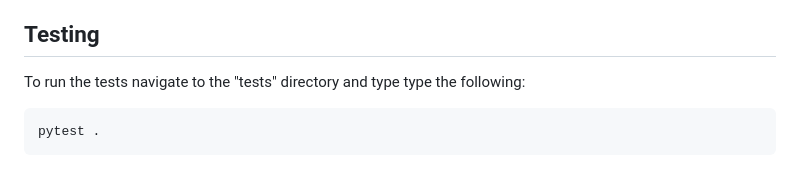
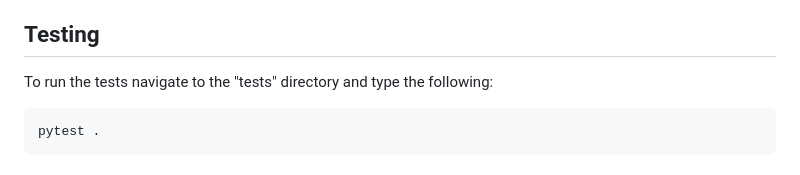
Before and after one commit to BatteryDataAlliance/pymacnet, a Markdown page: README.md, the part around the change. Rendered like a GitHub page.

Commit message:
Update README.md
Typo fix.

````diff
--- a/README.md
+++ b/README.md
@@ -263,7 +263,7 @@ We welcome your help in expanding `pymacnet`! Please see the [CONTRIBUTING.md](h
 
 ## <a name="Testing"></a>Testing
 
-To run the tests navigate to the "tests" directory and type type the following:
+To run the tests navigate to the "tests" directory and type the following:
 
 ```
 pytest .
````
